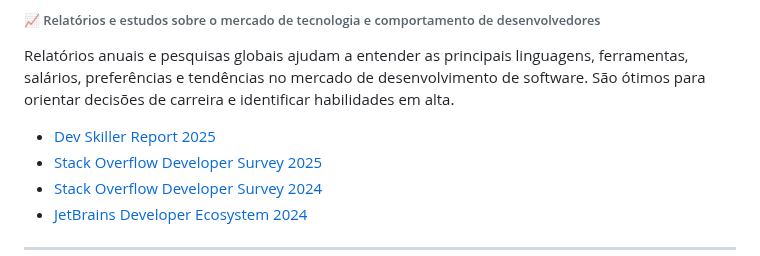
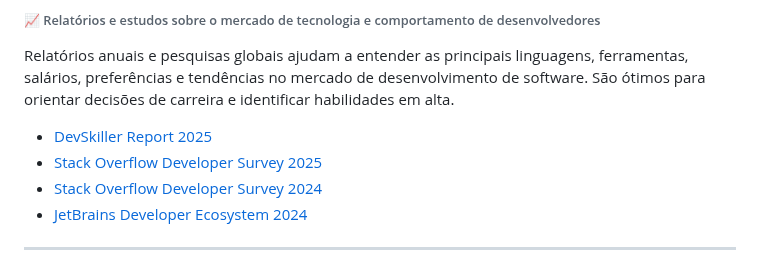
Before and after one commit to joaopauloaramuni/arquitetura-de-aplicacoes-web, a Markdown page: README.md, the part around the change. Rendered like a GitHub page.

```diff
--- a/README.md
+++ b/README.md
@@ -247,7 +247,7 @@ Ferramentas para análise estatística de código, detecção de *code smells*,
 ###### 📈 Relatórios e estudos sobre o mercado de tecnologia e comportamento de desenvolvedores
 Relatórios anuais e pesquisas globais ajudam a entender as principais linguagens, ferramentas, salários, preferências e tendências no mercado de desenvolvimento de software. São ótimos para orientar decisões de carreira e identificar habilidades em alta.
 
-- [Dev Skiller Report 2025](https://devskiller.com/it-skills-report/)
+- [DevSkiller Report 2025](https://devskiller.com/it-skills-report/)
 - [Stack Overflow Developer Survey 2025](https://survey.stackoverflow.co/2025/)
 - [Stack Overflow Developer Survey 2024](https://survey.stackoverflow.co/2024/)
 - [JetBrains Developer Ecosystem 2024](https://www.jetbrains.com/pt-br/lp/devecosystem-2024/)
```
